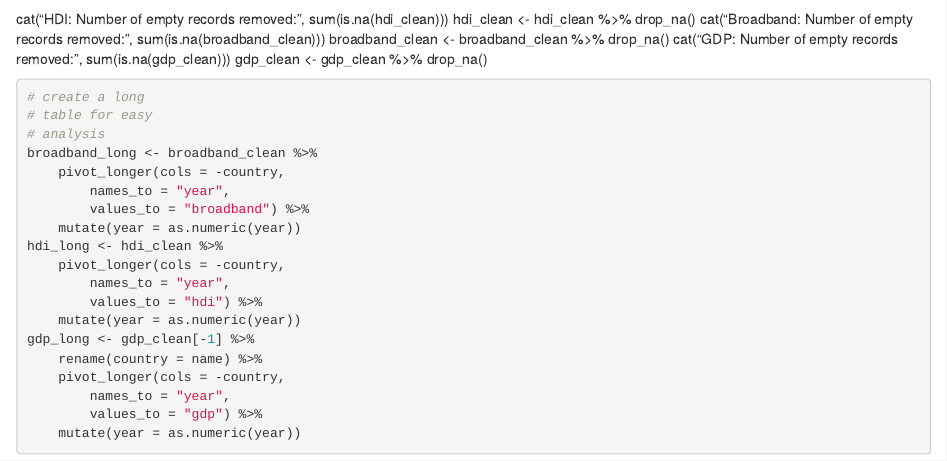
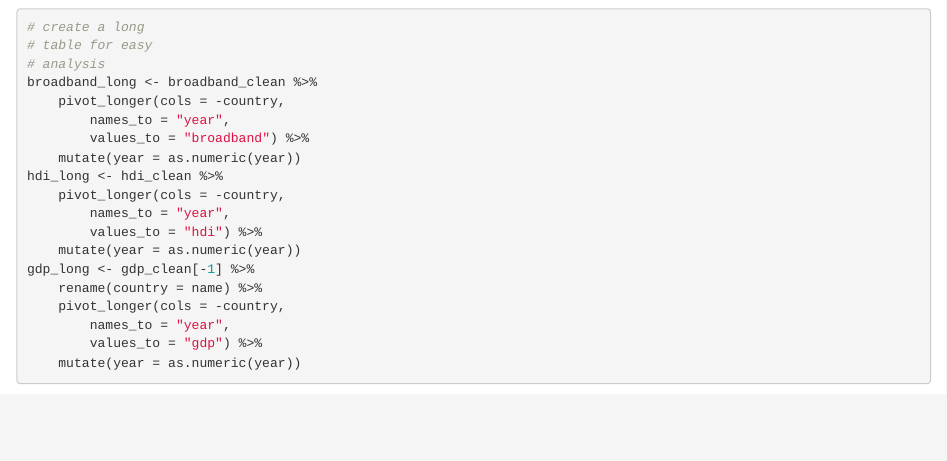
Before and after one commit to saiyedgh/broadband-hdi-data-analysis, an R Markdown document (Group-01_Final-Report_INF1344- IN Edit.rmd): the page in a window 1100 px wide, from 5650 px down. Rendered offline with R 4.5, knitr and Pandoc, with nearby package versions; some code elsewhere in the file could not run offline; column names are cleaned by a stand-in for the janitor package.

Commit message:
Update Group-01_Final-Report_INF1344- IN Edit.rmd

````diff
--- a/Group-01_Final-Report_INF1344- IN Edit.rmd
+++ b/Group-01_Final-Report_INF1344- IN Edit.rmd
@@ -80,14 +80,6 @@ skim(hdi_clean)
 skim(broadband_clean)
 skim(gdp_clean)
 ```
-
-cat("HDI: Number of empty records removed:", sum(is.na(hdi_clean)))
-hdi_clean <- hdi_clean %>% drop_na()
-cat("Broadband: Number of empty records removed:", sum(is.na(broadband_clean)))
-broadband_clean <- broadband_clean %>% drop_na()
-cat("GDP: Number of empty records removed:", sum(is.na(gdp_clean)))
-gdp_clean <- gdp_clean %>% drop_na()
-
 
 ``` {r message=FALSE, warning=FALSE}
 #create a long table for easy analysis
````
